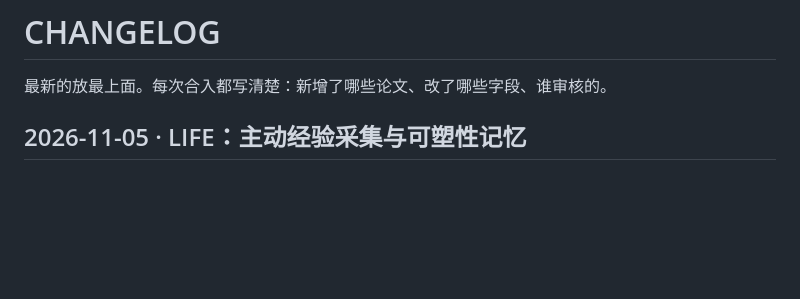
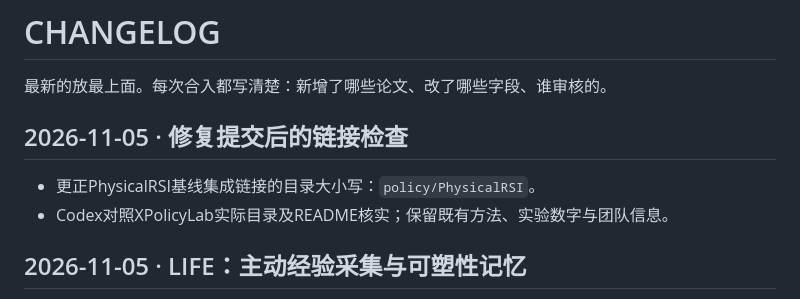
Before and after one commit to Takizzl/fastharness-survey, a Markdown page: CHANGELOG.md, the part around the change. GitHub-like rendering; blank space fills up the shorter version.

Commit message:
docs: fix PhysicalRSI baseline integration link casing

```diff
--- a/CHANGELOG.md
+++ b/CHANGELOG.md
@@ -3,6 +3,11 @@
 最新的放最上面。每次合入都写清楚：新增了哪些论文、改了哪些字段、谁审核的。
 
 
+
+## 2026-11-05 · 修复提交后的链接检查
+
+- 更正PhysicalRSI基线集成链接的目录大小写：`policy/PhysicalRSI`。
+- Codex对照XPolicyLab实际目录及README核实；保留既有方法、实验数字与团队信息。
 
 ## 2026-11-05 · LIFE：主动经验采集与可塑性记忆
 
```
Also changed, not shown: papers/physicalrsi.md (+1 -1 lines).
